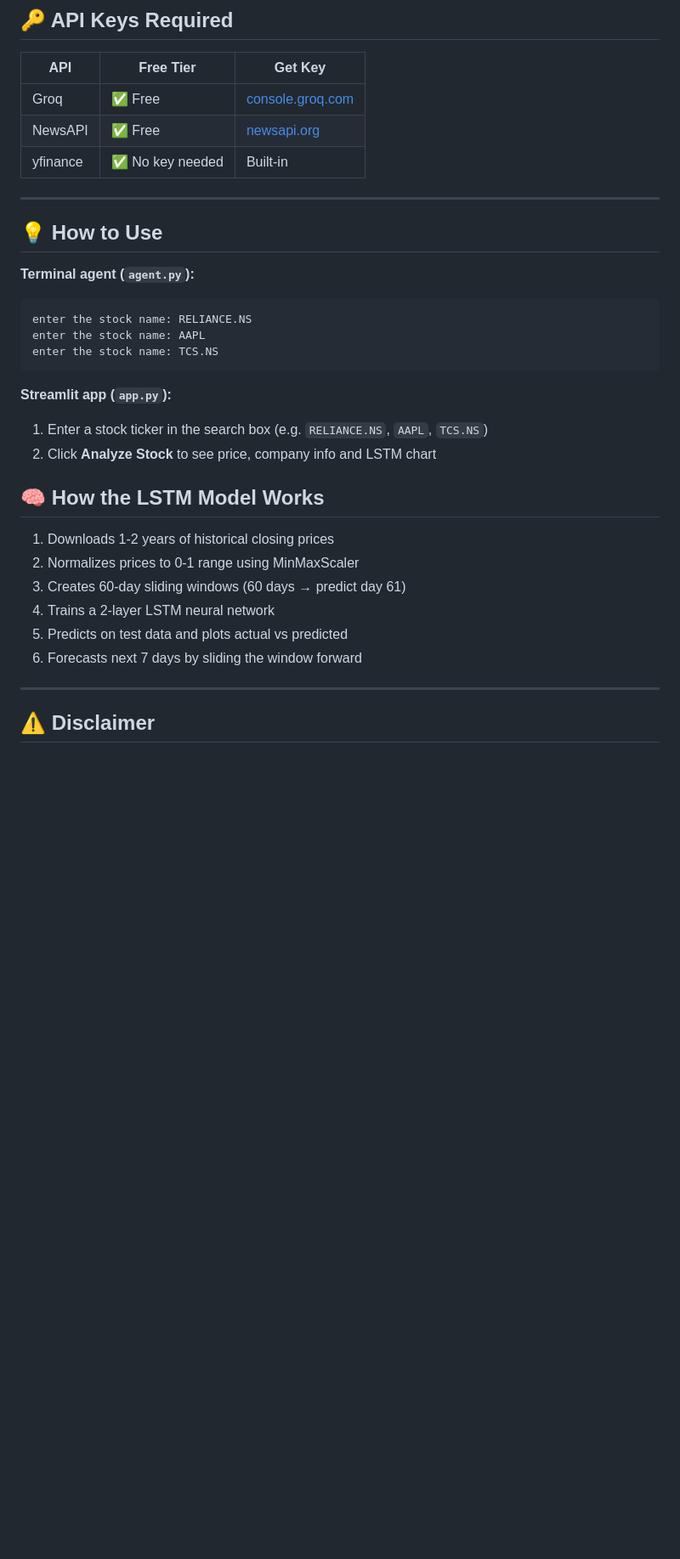
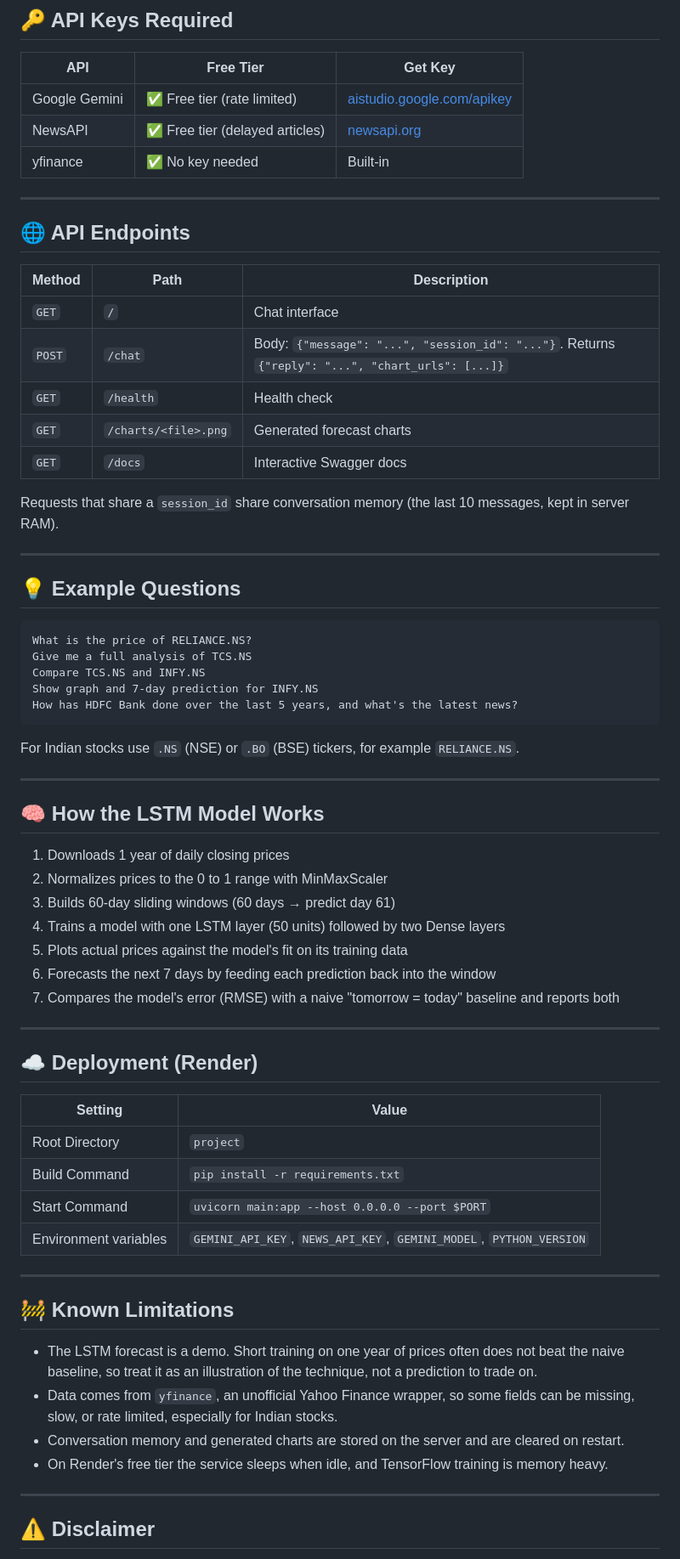
Before and after one commit to hingukrishn0512/Finance_Agent, a Markdown page: README.md, the part around one of its changes. Shown at 85% size. Drawn GitHub-style; blank space fills up the shorter version.

Commit message:
Revise README for clarity and additional details
Updated README to enhance project description, clarify setup instructions, and improve formatting.

````diff
--- a/README.md
+++ b/README.md
@@ -90,33 +131,69 @@ python agent.py
 
 | API | Free Tier | Get Key |
 |-----|-----------|---------|
-| Groq | ✅ Free | [console.groq.com](https://console.groq.com) |
-| NewsAPI | ✅ Free | [newsapi.org](https://newsapi.org) |
+| Google Gemini | ✅ Free tier (rate limited) | [aistudio.google.com/apikey](https://aistudio.google.com/apikey) |
+| NewsAPI | ✅ Free tier (delayed articles) | [newsapi.org](https://newsapi.org) |
 | yfinance | ✅ No key needed | Built-in |
 
 ---
 
-## 💡 How to Use
+## 🌐 API Endpoints
 
-**Terminal agent (`agent.py`):**
+| Method | Path | Description |
+|--------|------|-------------|
+| `GET` | `/` | Chat interface |
+| `POST` | `/chat` | Body: `{"message": "...", "session_id": "..."}`. Returns `{"reply": "...", "chart_urls": [...]}` |
+| `GET` | `/health` | Health check |
+| `GET` | `/charts/<file>.png` | Generated forecast charts |
+| `GET` | `/docs` | Interactive Swagger docs |
+
+Requests that share a `session_id` share conversation memory (the last 10 messages, kept in server RAM).
+
+---
+
+## 💡 Example Questions
+
 ```
-enter the stock name: RELIANCE.NS
-enter the stock name: AAPL
-enter the stock name: TCS.NS
+What is the price of RELIANCE.NS?
+Give me a full analysis of TCS.NS
+Compare TCS.NS and INFY.NS
+Show graph and 7-day prediction for INFY.NS
+How has HDFC Bank done over the last 5 years, and what's the latest news?
 ```
 
-**Streamlit app (`app.py`):**
-1. Enter a stock ticker in the search box (e.g. `RELIANCE.NS`, `AAPL`, `TCS.NS`)
-2. Click **Analyze Stock** to see price, company info and LSTM chart
+For Indian stocks use `.NS` (NSE) or `.BO` (BSE) tickers, for example `RELIANCE.NS`.
+
+---
 
 ## 🧠 How the LSTM Model Works
 
-1. Downloads 1-2 years of historical closing prices
-2. Normalizes prices to 0-1 range using MinMaxScaler
-3. Creates 60-day sliding windows (60 days → predict day 61)
-4. Trains a 2-layer LSTM neural network
-5. Predicts on test data and plots actual vs predicted
-6. Forecasts next 7 days by sliding the window forward
+1. Downloads 1 year of daily closing prices
+2. Normalizes prices to the 0 to 1 range with MinMaxScaler
+3. Builds 60-day sliding windows (60 days → predict day 61)
+4. Trains a model with one LSTM layer (50 units) followed by two Dense layers
+5. Plots actual prices against the model's fit on its training data
+6. Forecasts the next 7 days by feeding each prediction back into the window
+7. Compares the model's error (RMSE) with a naive "tomorrow = today" baseline and reports both
+
+---
+
+## ☁️ Deployment (Render)
+
+| Setting | Value |
+|---------|-------|
+| Root Directory | `project` |
+| Build Command | `pip install -r requirements.txt` |
+| Start Command | `uvicorn main:app --host 0.0.0.0 --port $PORT` |
+| Environment variables | `GEMINI_API_KEY`, `NEWS_API_KEY`, `GEMINI_MODEL`, `PYTHON_VERSION` |
+
+---
+
+## 🚧 Known Limitations
+
+- The LSTM forecast is a demo. Short training on one year of prices often does not beat the naive baseline, so treat it as an illustration of the technique, not a prediction to trade on.
+- Data comes from `yfinance`, an unofficial Yahoo Finance wrapper, so some fields can be missing, slow, or rate limited, especially for Indian stocks.
+- Conversation memory and generated charts are stored on the server and are cleared on restart.
+- On Render's free tier the service sleeps when idle, and TensorFlow training is memory heavy.
 
 ---
 
````
Also changed, not shown: other parts of README.md (+72 -30 lines).
